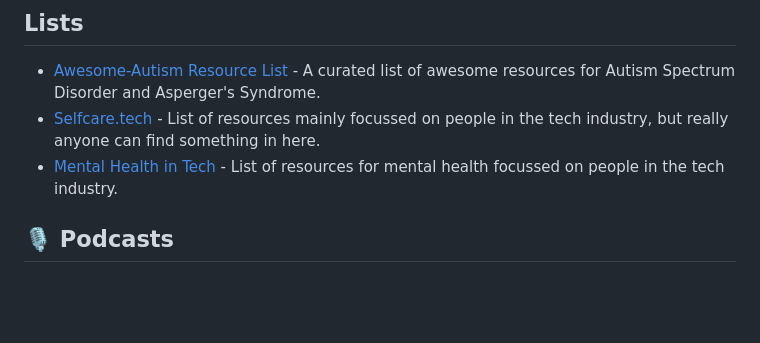
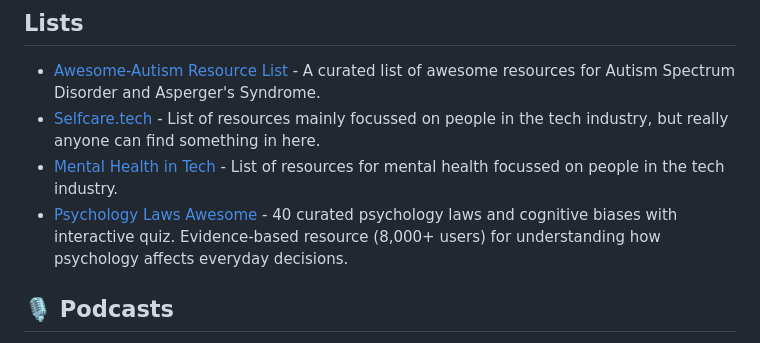
Before and after one commit to rajawatneeshu/Awesome-Psychology-Mental-Health-Resources, a Markdown page: README.md, the part around the change. GitHub-like rendering; blank space fills up the shorter version.

Commit message:
Add Psychology Laws Awesome to Lists section

```diff
--- a/README.md
+++ b/README.md
@@ -114,6 +114,7 @@ A curated list of the best resources in psychology and mental health, covering b
 - [Awesome-Autism Resource List](https://github.com/aspergirl-git/awesome-autism) -  A curated list of awesome resources for Autism Spectrum Disorder and Asperger's Syndrome.
 - [Selfcare.tech](http://selfcare.tech/) - List of resources mainly focussed on people in the tech industry, but really anyone can find something in here.
 - [Mental Health in Tech](https://dreamingechoes.github.io/awesome-mental-health) - List of resources for mental health focussed on people in the tech industry.
+- [Psychology Laws Awesome](https://github.com/daligao/psychology-laws-awesome) - 40 curated psychology laws and cognitive biases with interactive quiz. Evidence-based resource (8,000+ users) for understanding how psychology affects everyday decisions.
 
 ## 🎙️ Podcasts
 - [The Happiness Lab – Dr. Laurie Santos](https://www.happinesslab.fm/)
```
